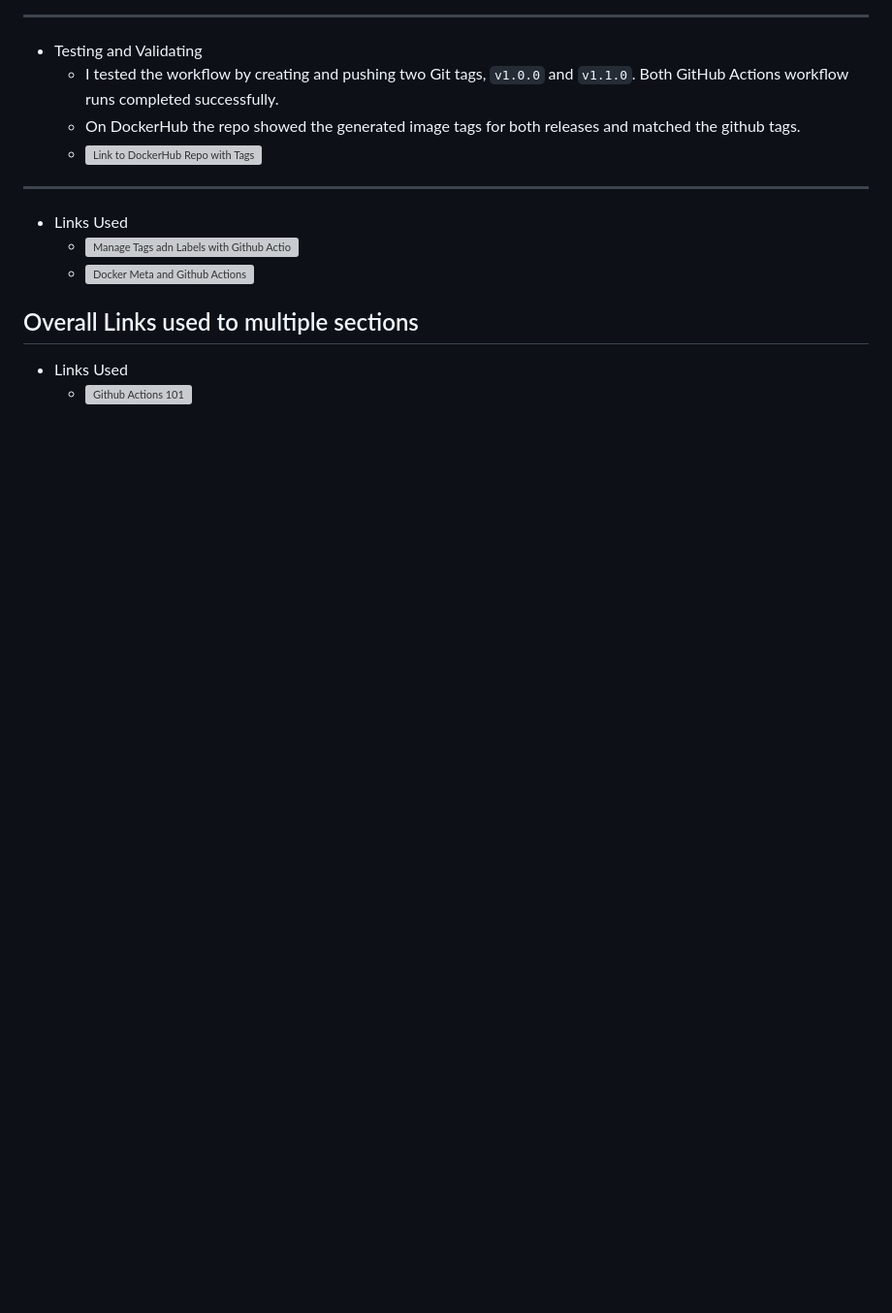
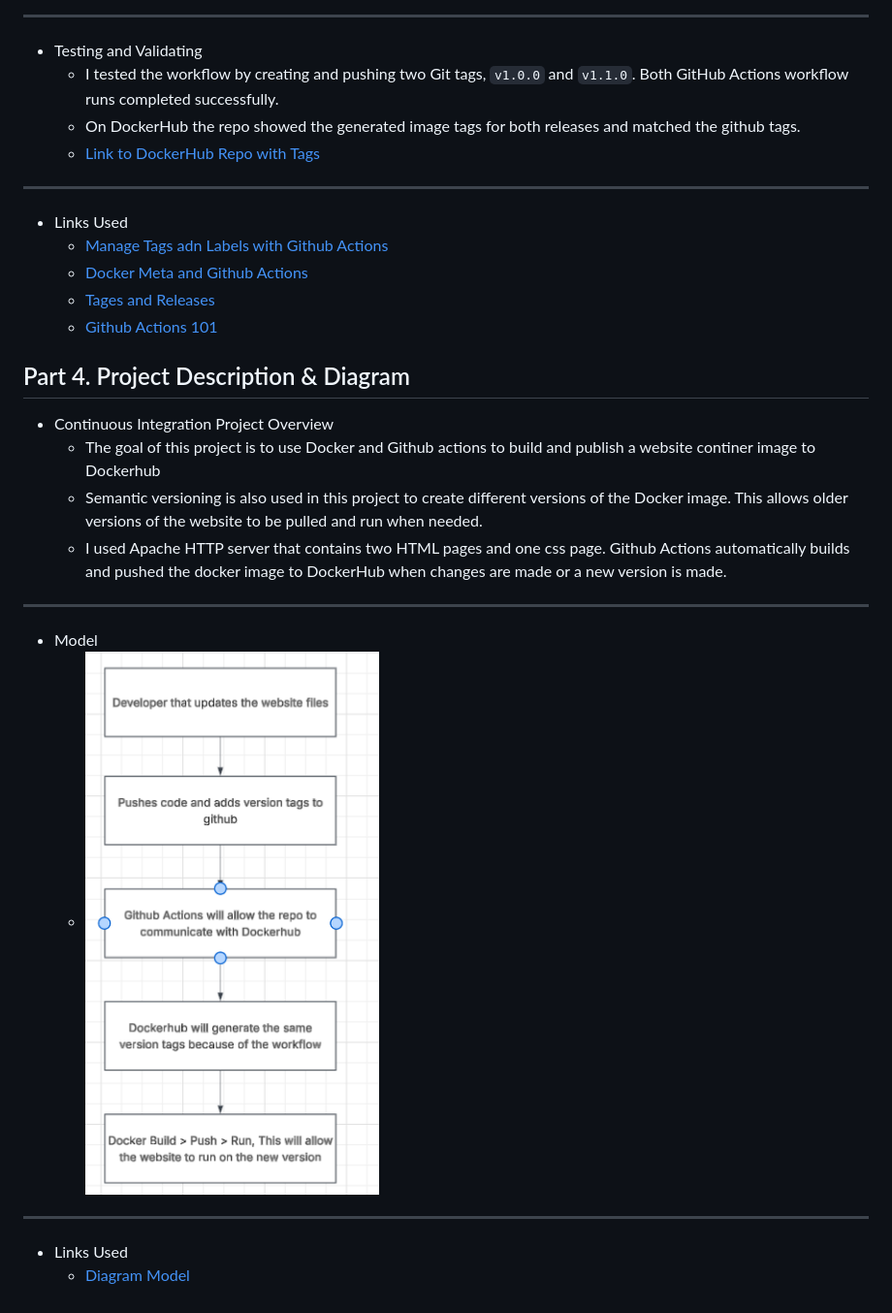
Before and after one commit to WSU-kduncan/ceg3120-cicd-patel1599-f26, a Markdown page: Project6/README.md, the part around one of its changes. Shown at 97% size. GitHub-like rendering; pictures changed too: Project6/images/Model.png (added); blank space fills up the shorter version; grey boxes are pictures that could not be loaded.

Commit message:
Added project description and Git diagram

```diff
--- a/Project6/README.md
+++ b/Project6/README.md
@@ -98,17 +95,21 @@
 - Testing and Validating
     - I tested the workflow by creating and pushing two Git tags, `v1.0.0` and `v1.1.0`. Both GitHub Actions workflow runs completed successfully.
     - On DockerHub the repo showed the generated image tags for both releases and matched the github tags.
-    - ![Link to DockerHub Repo with Tags](https://hub.docker.com/repository/docker/apatel1406/aws-lb/tags)
+    - [Link to DockerHub Repo with Tags](https://hub.docker.com/repository/docker/apatel1406/aws-lb/tags)
 ---
 - Links Used
-    - ![Manage Tags adn Labels with Github Actions](https://docs.docker.com/build/ci/github-actions/manage-tags-labels/)
-    - ![Docker Meta and Github Actions](https://github.com/docker/metadata-action?tab=readme-ov-file#semver)
-
-
-
-
-
-
-## Overall Links used to multiple sections
+    - [Manage Tags adn Labels with Github Actions](https://docs.docker.com/build/ci/github-actions/manage-tags-labels/)
+    - [Docker Meta and Github Actions](https://github.com/docker/metadata-action?tab=readme-ov-file#semver)
+    - [Tages and Releases](https://docs.codeberg.org/git/using-tags/)
+    - [Github Actions 101](https://github.com/pattonsgirl/CEG3120/blob/main/CourseNotes/github-actions.md)
+## Part 4. Project Description & Diagram
+- Continuous Integration Project Overview
+    - The goal of this project is to use Docker and Github actions to build and publish a website continer image to Dockerhub
+    - Semantic versioning is also used in this project to create different versions of the Docker image. This allows older versions of the website to be pulled and run when needed.
+    - I used Apache HTTP server that contains two HTML pages and one css page. Github Actions automatically builds and pushed the docker image to DockerHub when changes are made or a new version is made.
+---
+- Model
+    - ![Diagram Model](images/Model.png)
+---
 - Links Used
-    - ![Github Actions 101](https://github.com/pattonsgirl/CEG3120/blob/main/CourseNotes/github-actions.md)
+    - [Diagram Model](https://github.com/pattonsgirl/CEG3120/blob/main/CourseNotes/github-actions.md)
```
Also changed, not shown: other parts of Project6/README.md (+5 -8 lines).
